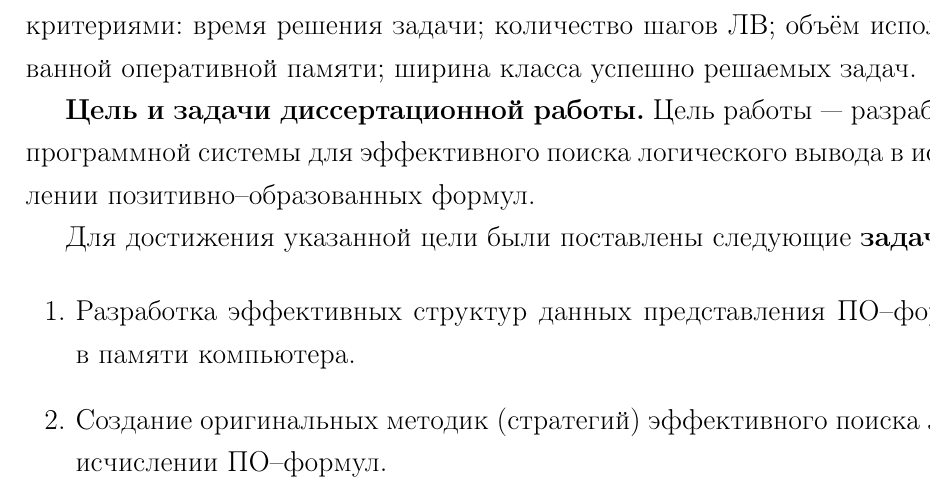
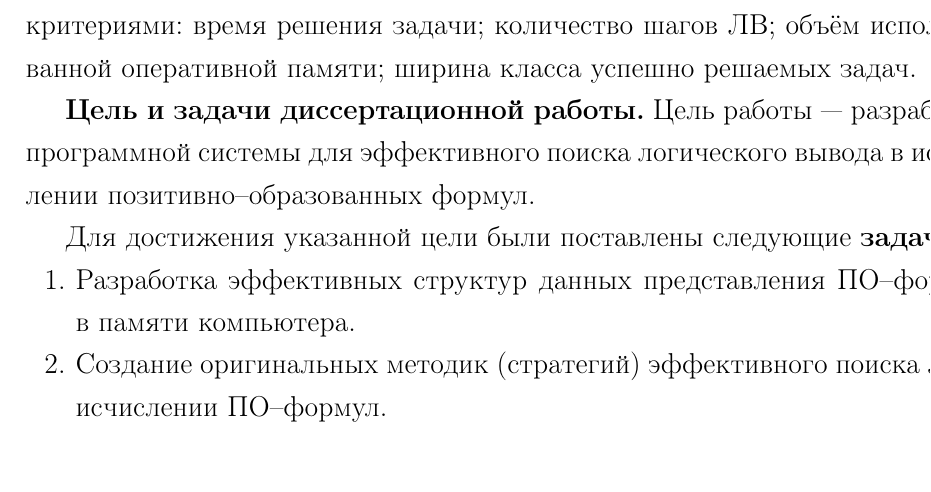
Before and after one commit to eugeneai/prisnif, a LaTeX document (brick/autorefbig.tex): part of page 5 of 22 before the commit and part of page 5 of 21 after it, cut so that both start at the same text. Compiled offline with LaTeX, dvips and Ghostscript.

Commit message:
Contracted spaces in enumerations.

```diff
--- a/brick/autorefbig.tex
+++ b/brick/autorefbig.tex
@@ -28,7 +28,8 @@
 \usepackage{longtable}%длинные таблицы
 %\usepackage{lipsum}%нумерация
 %\usepackage{enumitem}%нумерация
-
+\usepackage{enumitem}
+\setlist{nolistsep}
 \bibliography{intelle}
 
 
@@ -217,11 +218,10 @@
 Цель работы --- разработка программной системы для эффективного поиска логического вывода в исчислении позитивно--образованных формул.
 
 Для достижения указанной цели были поставлены следующие \textbf{задачи}:
-
 %=======================
 %===============================================================================
 %\textbf{Основные задачи диссертационной работы [объединить с пред.]}
-\begin{enumerate}%[itemsep=1mm]
+\begin{enumerate}
 %\item Анализ свойств языка и исчисления ПО--формул, разработка подхода к адаптации существующих методик построения высокопроизводительных ЛВ для этого исчисления с эффективным использованием оперативной памяти вычислительной системы.
 \item Разработка эффективных структур данных представления ПО--формул в памяти компьютера.
 \item Создание оригинальных методик (стратегий) эффективного поиска ЛВ в исчислении ПО--формул.
```
